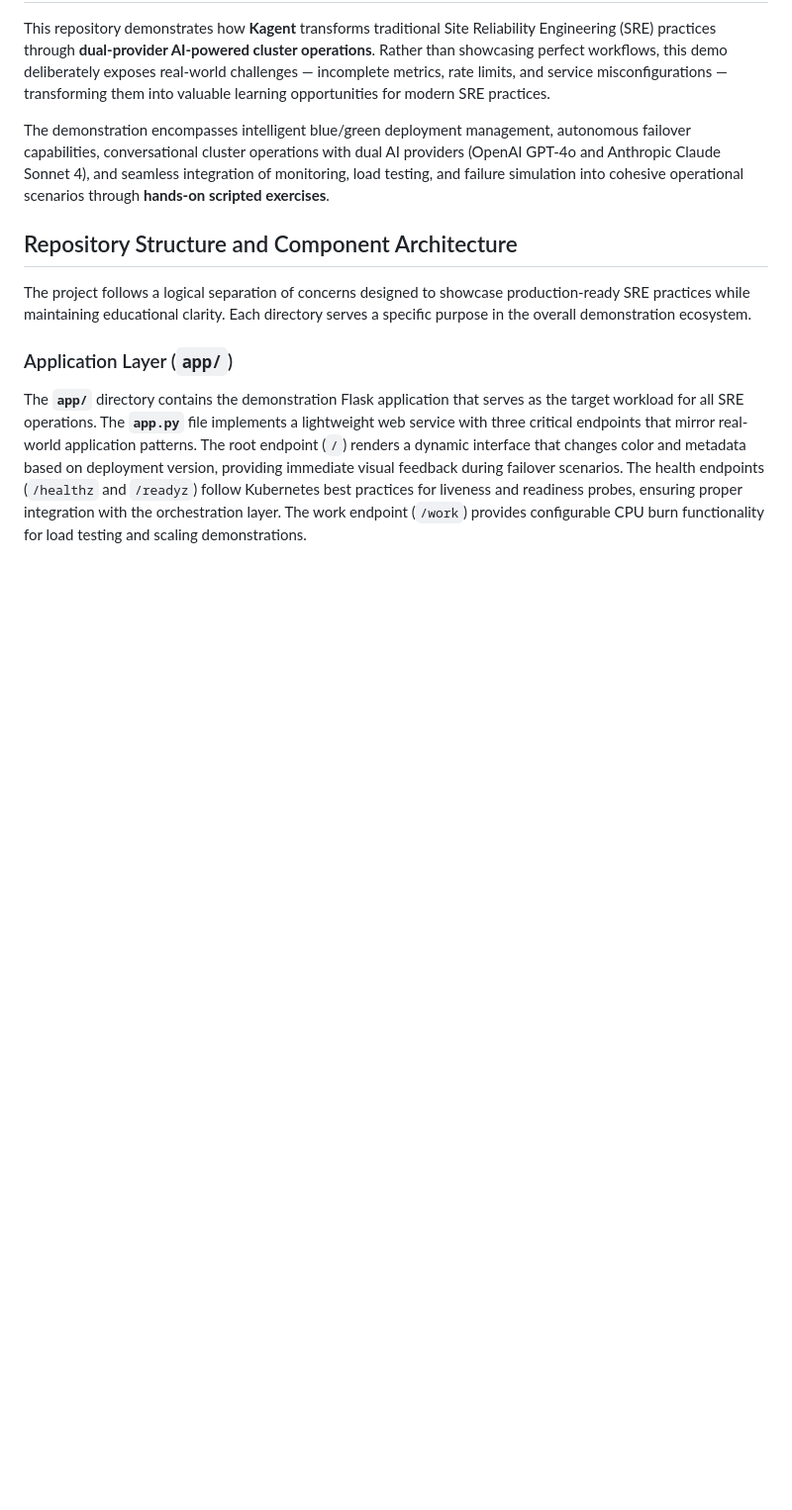
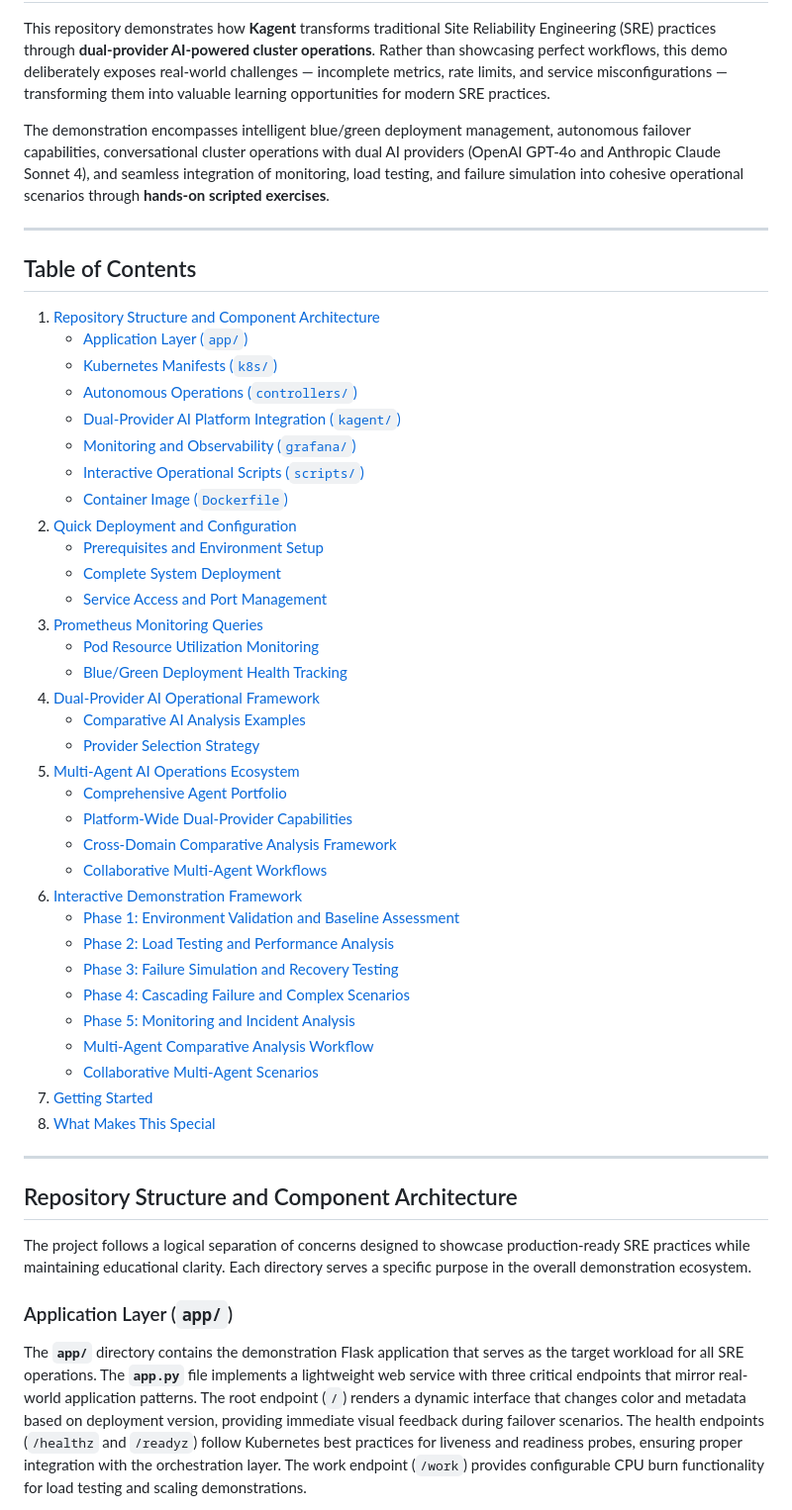
Before and after one commit to rsergio07/kagent-sre-companion, a Markdown page: README.md, the part around the change printed below. Shown: that part at 99% size. GitHub-like rendering; blank space fills up the shorter version.

```diff
--- a/README.md
+++ b/README.md
@@ -3,6 +3,46 @@
 This repository demonstrates how **Kagent** transforms traditional Site Reliability Engineering (SRE) practices through **dual-provider AI-powered cluster operations**. Rather than showcasing perfect workflows, this demo deliberately exposes real-world challenges — incomplete metrics, rate limits, and service misconfigurations — transforming them into valuable learning opportunities for modern SRE practices.
 
 The demonstration encompasses intelligent blue/green deployment management, autonomous failover capabilities, conversational cluster operations with dual AI providers (OpenAI GPT-4o and Anthropic Claude Sonnet 4), and seamless integration of monitoring, load testing, and failure simulation into cohesive operational scenarios through **hands-on scripted exercises**.
+
+---
+
+## Table of Contents
+
+1. [Repository Structure and Component Architecture](#repository-structure-and-component-architecture)
+   - [Application Layer (`app/`)](#application-layer-app)
+   - [Kubernetes Manifests (`k8s/`)](#kubernetes-manifests-k8s)
+   - [Autonomous Operations (`controllers/`)](#autonomous-operations-controllers)
+   - [Dual-Provider AI Platform Integration (`kagent/`)](#dual-provider-ai-platform-integration-kagent)
+   - [Monitoring and Observability (`grafana/`)](#monitoring-and-observability-grafana)
+   - [Interactive Operational Scripts (`scripts/`)](#interactive-operational-scripts-scripts)
+   - [Container Image (`Dockerfile`)](#container-image-dockerfile)
+2. [Quick Deployment and Configuration](#quick-deployment-and-configuration)
+   - [Prerequisites and Environment Setup](#prerequisites-and-environment-setup)
+   - [Complete System Deployment](#complete-system-deployment)
+   - [Service Access and Port Management](#service-access-and-port-management)
+3. [Prometheus Monitoring Queries](#prometheus-monitoring-queries)
+   - [Pod Resource Utilization Monitoring](#pod-resource-utilization-monitoring)
+   - [Blue/Green Deployment Health Tracking](#bluegreen-deployment-health-tracking)
+4. [Dual-Provider AI Operational Framework](#dual-provider-ai-operational-framework)
+   - [Comparative AI Analysis Examples](#comparative-ai-analysis-examples)
+   - [Provider Selection Strategy](#provider-selection-strategy)
+5. [Multi-Agent AI Operations Ecosystem](#multi-agent-ai-operations-ecosystem)
+   - [Comprehensive Agent Portfolio](#comprehensive-agent-portfolio)
+   - [Platform-Wide Dual-Provider Capabilities](#platform-wide-dual-provider-capabilities)
+   - [Cross-Domain Comparative Analysis Framework](#cross-domain-comparative-analysis-framework)
+   - [Collaborative Multi-Agent Workflows](#collaborative-multi-agent-workflows)
+6. [Interactive Demonstration Framework](#interactive-demonstration-framework)
+   - [Phase 1: Environment Validation and Baseline Assessment](#phase-1-environment-validation-and-baseline-assessment)
+   - [Phase 2: Load Testing and Performance Analysis](#phase-2-load-testing-and-performance-analysis)
+   - [Phase 3: Failure Simulation and Recovery Testing](#phase-3-failure-simulation-and-recovery-testing)
+   - [Phase 4: Cascading Failure and Complex Scenarios](#phase-4-cascading-failure-and-complex-scenarios)
+   - [Phase 5: Monitoring and Incident Analysis](#phase-5-monitoring-and-incident-analysis)
+   - [Multi-Agent Comparative Analysis Workflow](#multi-agent-comparative-analysis-workflow)
+   - [Collaborative Multi-Agent Scenarios](#collaborative-multi-agent-scenarios)
+7. [Getting Started](#getting-started)
+8. [What Makes This Special](#what-makes-this-special)
+
+---
 
 ## Repository Structure and Component Architecture
 
```
Also changed, not shown: other parts of README.md (+63 -19 lines).
